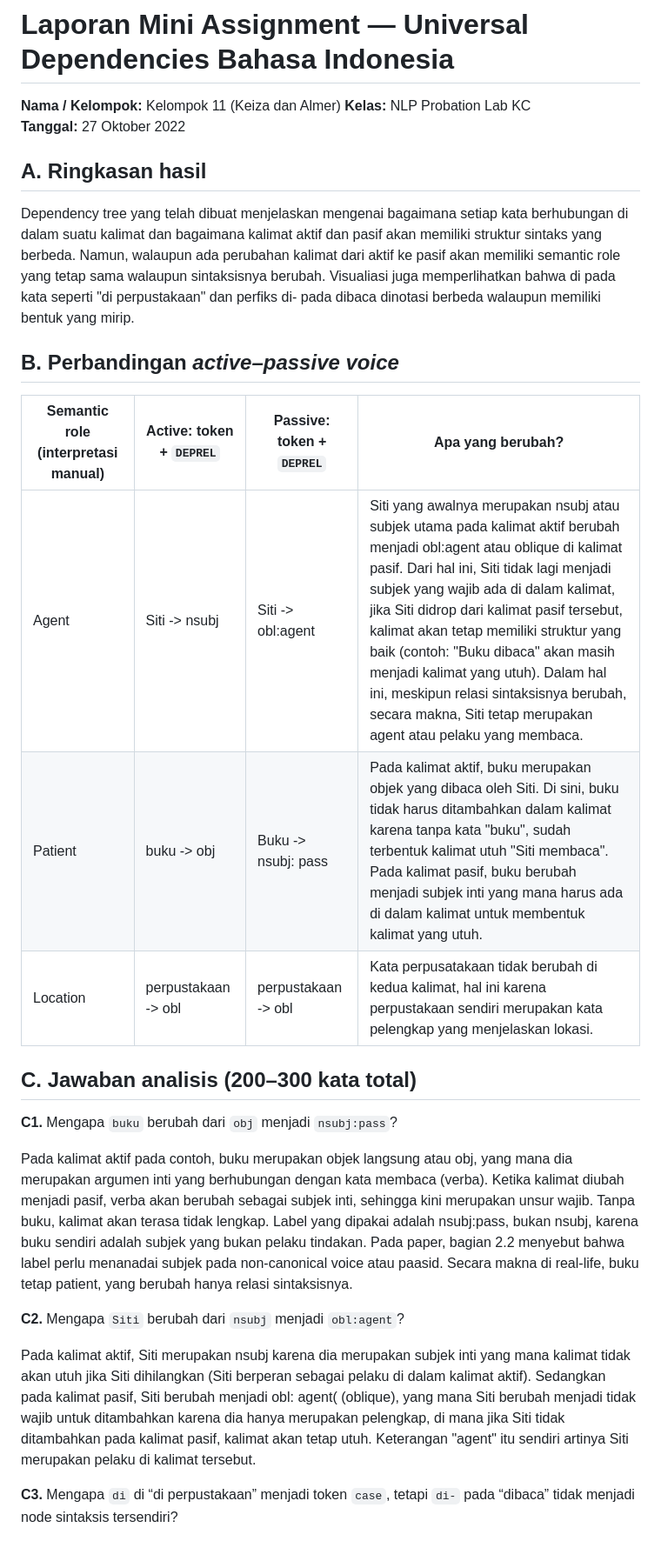
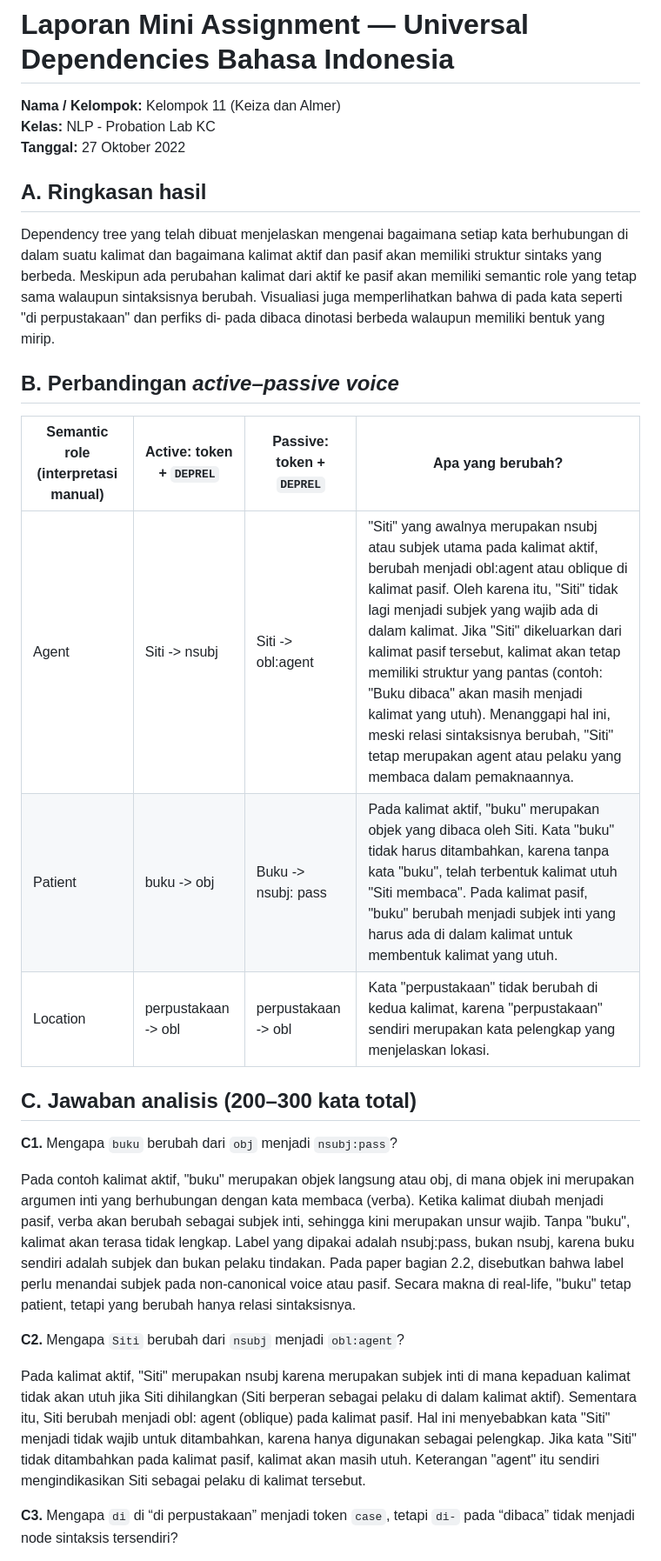
Before and after one commit to keizandrea/dependency-parsing, a Markdown page: laporan_template.md, the part around one of its changes. Shown at 87% size. Rendered like a GitHub page.

Commit message:
Update dependency parsing assignment report

```diff
--- a/laporan_template.md
+++ b/laporan_template.md
@@ -1,29 +1,29 @@
 # Laporan Mini Assignment — Universal Dependencies Bahasa Indonesia
 
-**Nama / Kelompok:** Kelompok 11  (Keiza dan Almer)
-**Kelas:** NLP Probation Lab KC
+**Nama / Kelompok:** Kelompok 11 (Keiza dan Almer)
+**Kelas:** NLP - Probation Lab KC
 **Tanggal:** 27 Oktober 2022
 
 ## A. Ringkasan hasil
 
-Dependency tree yang telah dibuat menjelaskan mengenai bagaimana setiap kata berhubungan di dalam suatu kalimat dan bagaimana kalimat aktif dan pasif akan memiliki struktur sintaks yang berbeda. Namun, walaupun ada perubahan kalimat dari aktif ke pasif akan memiliki semantic role yang tetap sama walaupun sintaksisnya berubah. Visualiasi juga memperlihatkan bahwa di pada kata seperti "di perpustakaan" dan perfiks di- pada dibaca dinotasi berbeda walaupun memiliki bentuk yang mirip.
+Dependency tree yang telah dibuat menjelaskan mengenai bagaimana setiap kata berhubungan di dalam suatu kalimat dan bagaimana kalimat aktif dan pasif akan memiliki struktur sintaks yang berbeda. Meskipun ada perubahan kalimat dari aktif ke pasif akan memiliki semantic role yang tetap sama walaupun sintaksisnya berubah. Visualiasi juga memperlihatkan bahwa di pada kata seperti "di perpustakaan" dan perfiks di- pada dibaca dinotasi berbeda walaupun memiliki bentuk yang mirip.
 
 ## B. Perbandingan *active–passive voice*
 | Semantic role (interpretasi manual) | Active: token + `DEPREL` | Passive: token + `DEPREL` | Apa yang berubah? |
 |---|---|---|---|
-| Agent | Siti -> nsubj | Siti -> obl:agent |Siti yang awalnya merupakan nsubj atau subjek utama pada kalimat aktif berubah menjadi obl:agent atau oblique di kalimat pasif. Dari hal ini, Siti tidak lagi menjadi subjek yang wajib ada di dalam kalimat, jika Siti didrop dari kalimat pasif tersebut, kalimat akan tetap memiliki struktur yang baik (contoh: "Buku dibaca" akan masih menjadi kalimat yang utuh). Dalam hal ini, meskipun relasi sintaksisnya berubah, secara makna, Siti tetap merupakan agent atau pelaku yang membaca.  |
-| Patient | buku -> obj | Buku -> nsubj: pass | Pada kalimat aktif, buku merupakan objek yang dibaca oleh Siti. Di sini, buku tidak harus ditambahkan dalam kalimat karena tanpa kata "buku", sudah terbentuk kalimat utuh "Siti membaca". Pada kalimat pasif, buku berubah menjadi subjek inti yang mana harus ada di dalam kalimat untuk membentuk kalimat yang utuh.  |
-| Location | perpustakaan -> obl | perpustakaan -> obl |Kata perpusatakaan tidak berubah di kedua kalimat, hal ini karena perpustakaan sendiri merupakan kata pelengkap yang menjelaskan lokasi.  |
+| Agent | Siti -> nsubj | Siti -> obl:agent |"Siti" yang awalnya merupakan nsubj atau subjek utama pada kalimat aktif, berubah menjadi obl:agent atau oblique di kalimat pasif. Oleh karena itu, "Siti" tidak lagi menjadi subjek yang wajib ada di dalam kalimat. Jika "Siti" dikeluarkan dari kalimat pasif tersebut, kalimat akan tetap memiliki struktur yang pantas (contoh: "Buku dibaca" akan masih menjadi kalimat yang utuh). Menanggapi hal ini, meski relasi sintaksisnya berubah, "Siti" tetap merupakan agent atau pelaku yang membaca dalam pemaknaannya.  |
+| Patient | buku -> obj | Buku -> nsubj: pass | Pada kalimat aktif, "buku" merupakan objek yang dibaca oleh Siti. Kata "buku" tidak harus ditambahkan, karena tanpa kata "buku", telah terbentuk kalimat utuh "Siti membaca". Pada kalimat pasif, "buku" berubah menjadi subjek inti yang harus ada di dalam kalimat untuk membentuk kalimat yang utuh.  |
+| Location | perpustakaan -> obl | perpustakaan -> obl |Kata "perpustakaan" tidak berubah di kedua kalimat, karena "perpustakaan" sendiri merupakan kata pelengkap yang menjelaskan lokasi.  |
 
 ## C. Jawaban analisis (200–300 kata total)
 
 **C1.** Mengapa `buku` berubah dari `obj` menjadi `nsubj:pass`?
 
-Pada kalimat aktif pada contoh, buku merupakan objek langsung atau obj, yang mana dia merupakan argumen inti yang berhubungan dengan kata membaca (verba). Ketika kalimat diubah menjadi pasif, verba akan berubah sebagai subjek inti, sehingga kini merupakan unsur wajib. Tanpa buku, kalimat akan terasa tidak lengkap. Label yang dipakai adalah nsubj:pass, bukan nsubj, karena buku sendiri adalah subjek yang bukan pelaku tindakan. Pada paper, bagian 2.2 menyebut bahwa label perlu menanadai subjek pada non-canonical voice atau paasid. Secara makna di real-life, buku tetap patient, yang berubah hanya relasi sintaksisnya.
+Pada contoh kalimat aktif, "buku" merupakan objek langsung atau obj, di mana objek ini merupakan argumen inti yang berhubungan dengan kata membaca (verba). Ketika kalimat diubah menjadi pasif, verba akan berubah sebagai subjek inti, sehingga kini merupakan unsur wajib. Tanpa "buku", kalimat akan terasa tidak lengkap. Label yang dipakai adalah nsubj:pass, bukan nsubj, karena buku sendiri adalah subjek dan bukan pelaku tindakan. Pada paper bagian 2.2, disebutkan bahwa label perlu menandai subjek pada non-canonical voice atau pasif. Secara makna di real-life, "buku" tetap patient, tetapi yang berubah hanya relasi sintaksisnya.
 
 **C2.** Mengapa `Siti` berubah dari `nsubj` menjadi `obl:agent`?
 
-Pada kalimat aktif, Siti merupakan nsubj karena dia merupakan subjek inti yang mana kalimat tidak akan utuh jika Siti dihilangkan (Siti berperan sebagai pelaku di dalam kalimat aktif). Sedangkan pada kalimat pasif, Siti berubah menjadi obl: agent( (oblique), yang mana Siti berubah menjadi tidak wajib untuk ditambahkan karena dia hanya merupakan pelengkap, di mana jika Siti tidak ditambahkan pada kalimat pasif, kalimat akan tetap utuh. Keterangan "agent" itu sendiri artinya Siti merupakan pelaku di kalimat tersebut.
+Pada kalimat aktif, "Siti" merupakan nsubj karena merupakan subjek inti di mana kepaduan kalimat tidak akan utuh jika Siti dihilangkan (Siti berperan sebagai pelaku di dalam kalimat aktif). Sementara itu, Siti berubah menjadi obl: agent (oblique) pada kalimat pasif. Hal ini menyebabkan kata "Siti" menjadi tidak wajib untuk ditambahkan, karena hanya digunakan sebagai pelengkap. Jika kata "Siti" tidak ditambahkan pada kalimat pasif, kalimat akan masih utuh. Keterangan "agent" itu sendiri mengindikasikan Siti sebagai pelaku di kalimat tersebut.
 
 **C3.** Mengapa `di` di “di perpustakaan” menjadi token `case`, tetapi `di-` pada “dibaca” tidak menjadi node sintaksis tersendiri?
 
```
Also changed, not shown: other parts of laporan_template.md (+3 -3 lines).
